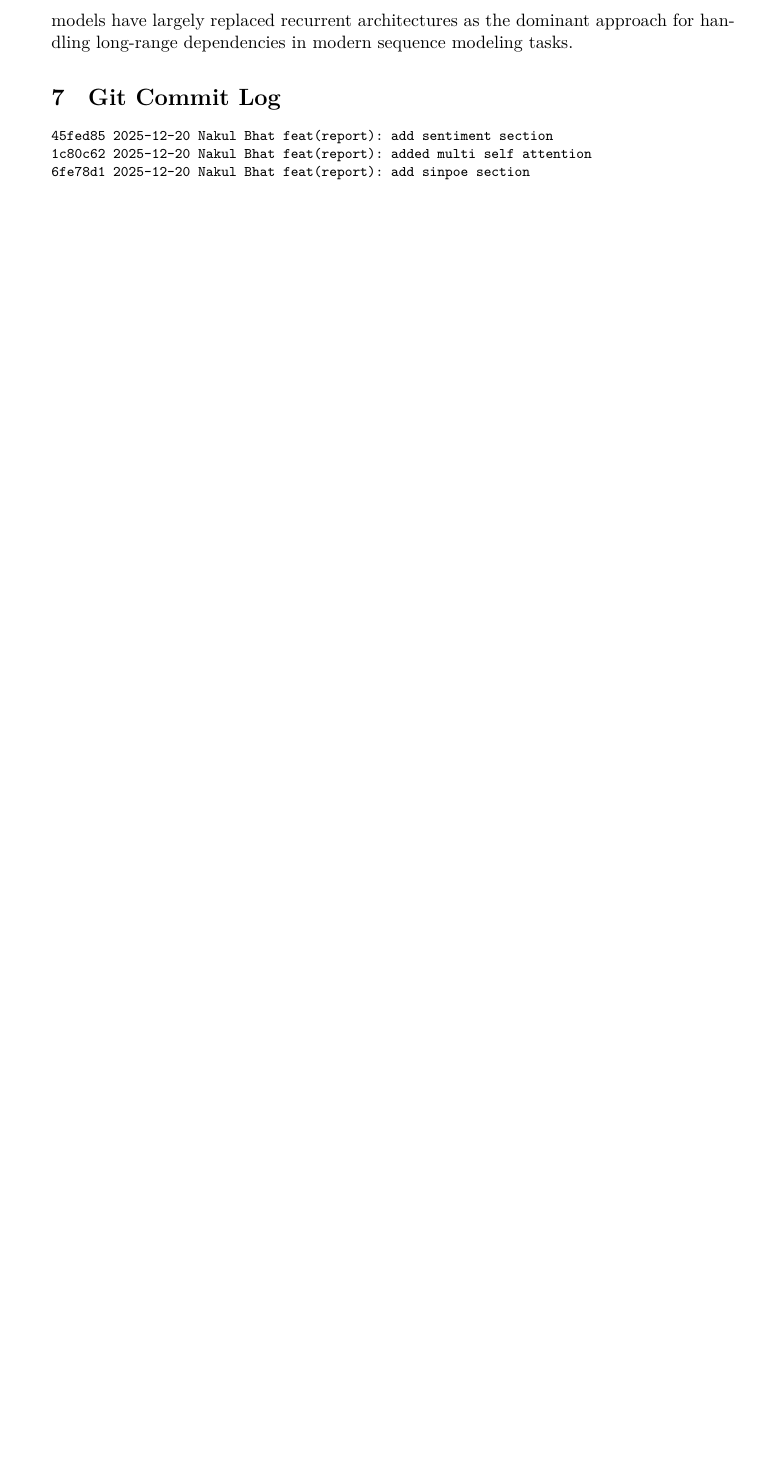
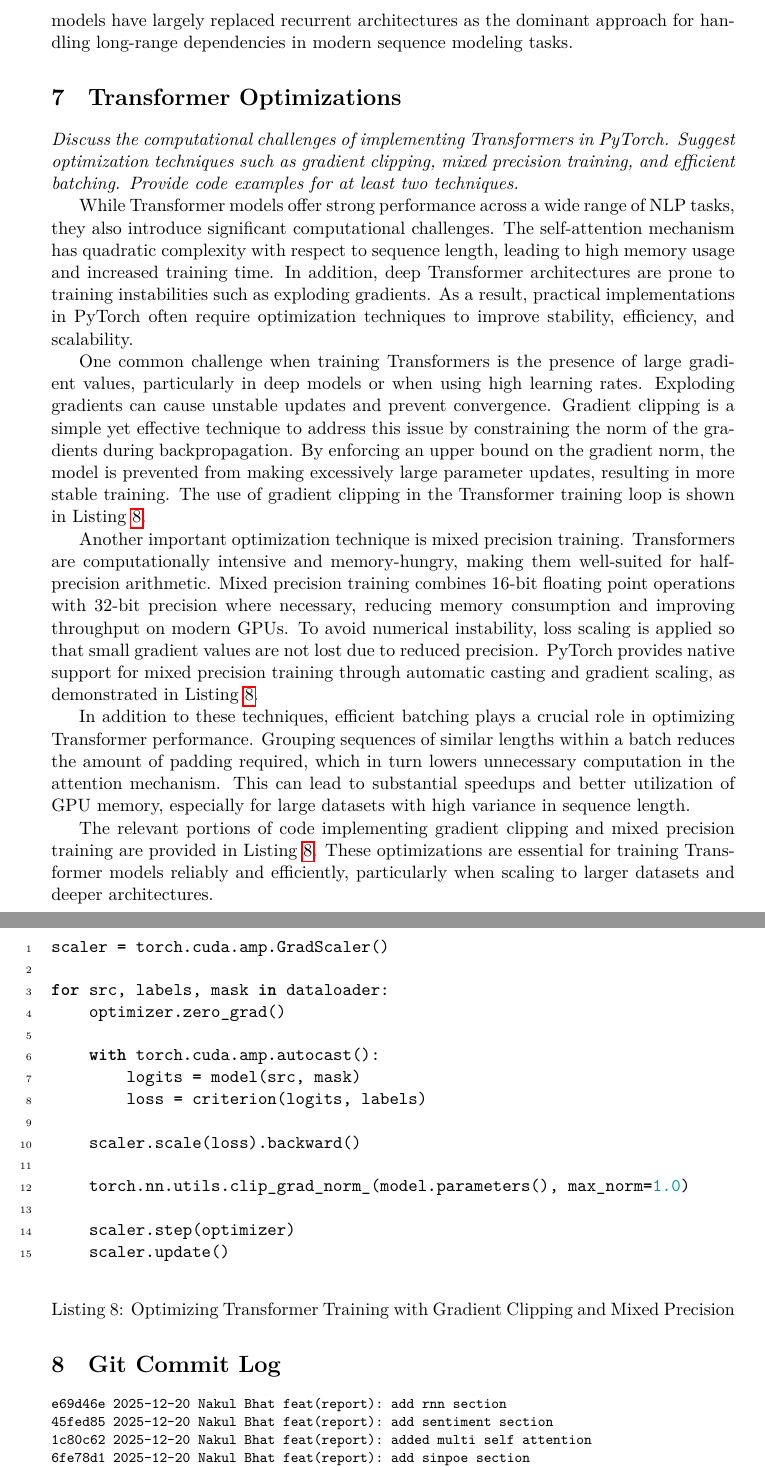
Before and after one commit to nakulbhat/5HON_LLMAssignment, a LaTeX paper (report/main.tex, which reads report/listings/transformer_optimizations.tex, report/sections/transformer_optimizations.tex): part of page 15 of 16 before the commit and two parts of pages 15 and 16 of 17 after it, the two joined at a grey line, cut so that both start at the same text, the shorter picture padded with empty space. The pictures show the PDF file report/main.pdf that the author committed with the source.

Commit message:
feat(report): add transformer optimization section

```diff
--- /dev/null
+++ b/report/listings/transformer_optimizations.tex
@@ -0,0 +1,21 @@
+\begin{listing}
+    \begin{minted}{Python}
+scaler = torch.cuda.amp.GradScaler()
+
+for src, labels, mask in dataloader:
+    optimizer.zero_grad()
+
+    with torch.cuda.amp.autocast():
+        logits = model(src, mask)
+        loss = criterion(logits, labels)
+
+    scaler.scale(loss).backward()
+
+    torch.nn.utils.clip_grad_norm_(model.parameters(), max_norm=1.0)
+
+    scaler.step(optimizer)
+    scaler.update()
+    \end{minted}
+    \caption{Optimizing Transformer Training with Gradient Clipping and Mixed Precision}
+    \label{lst:transformer_optimizations}
+\end{listing}
--- /dev/null
+++ b/report/sections/transformer_optimizations.tex
@@ -0,0 +1,61 @@
+\section{Transformer Optimizations}
+\textit{Discuss the computational challenges of implementing Transformers in PyTorch. Suggest
+optimization techniques such as gradient clipping, mixed precision training, and efficient
+batching. Provide code examples for at least two techniques.}
+
+While Transformer models offer strong performance across a
+wide range of NLP tasks, they also introduce significant
+computational challenges.
+The self-attention mechanism has quadratic complexity with
+respect to sequence length, leading to high memory usage
+and increased training time.
+In addition, deep Transformer architectures are prone to
+training instabilities such as exploding gradients.
+As a result, practical implementations in PyTorch often
+require optimization techniques to improve stability,
+efficiency, and scalability.
+
+One common challenge when training Transformers is the
+presence of large gradient values, particularly in deep
+models or when using high learning rates.
+Exploding gradients can cause unstable updates and prevent
+convergence.
+Gradient clipping is a simple yet effective technique to
+address this issue by constraining the norm of the gradients
+during backpropagation.
+By enforcing an upper bound on the gradient norm, the model
+is prevented from making excessively large parameter updates,
+resulting in more stable training.
+The use of gradient clipping in the Transformer training
+loop is shown in \Cref{lst:transformer_optimizations}.
+
+Another important optimization technique is mixed precision
+training.
+Transformers are computationally intensive and memory-hungry,
+making them well-suited for half-precision arithmetic.
+Mixed precision training combines 16-bit floating point
+operations with 32-bit precision where necessary, reducing
+memory consumption and improving throughput on modern GPUs.
+To avoid numerical instability, loss scaling is applied so
+that small gradient values are not lost due to reduced
+precision.
+PyTorch provides native support for mixed precision training
+through automatic casting and gradient scaling, as
+demonstrated in \Cref{lst:transformer_optimizations}.
+
+In addition to these techniques, efficient batching plays a
+crucial role in optimizing Transformer performance.
+Grouping sequences of similar lengths within a batch reduces
+the amount of padding required, which in turn lowers
+unnecessary computation in the attention mechanism.
+This can lead to substantial speedups and better utilization
+of GPU memory, especially for large datasets with high
+variance in sequence length.
+
+The relevant portions of code implementing gradient clipping
+and mixed precision training are provided in
+\Cref{lst:transformer_optimizations}.
+These optimizations are essential for training Transformer
+models reliably and efficiently, particularly when scaling
+to larger datasets and deeper architectures.
+\input{listings/transformer_optimizations}
```
Also changed, not shown: report/main.tex (+1 -0 lines), report/main.pdf.
